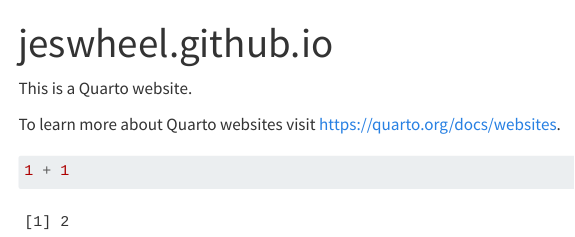
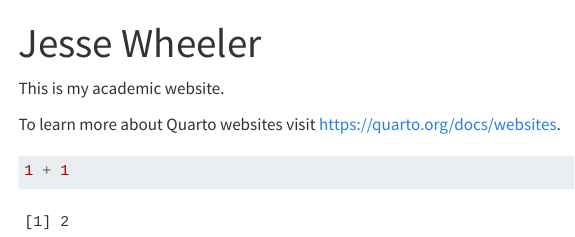
Before and after one commit to jeswheel/jeswheel.github.io, a Quarto document (index.qmd): the page in a window 1100 px wide, from its top. Rendered offline with R 4.5, knitr and Pandoc in place of Quarto, with nearby package versions; menus at the side of the page are left out.

Commit message:
First rendering of the website

```diff
--- a/_quarto.yml
+++ b/_quarto.yml
@@ -1,5 +1,6 @@
 project:
   type: website
+  output-dir: docs
 
 website:
   title: "jeswheel.github.io"
--- a/index.qmd
+++ b/index.qmd
@@ -1,8 +1,8 @@
 ---
-title: "jeswheel.github.io"
+title: "Jesse Wheeler"
 ---
 
-This is a Quarto website.
+This is my academic website.
 
 To learn more about Quarto websites visit <https://quarto.org/docs/websites>.
 
```
Also changed, not shown: docs/search.json (added), 21 other files.
